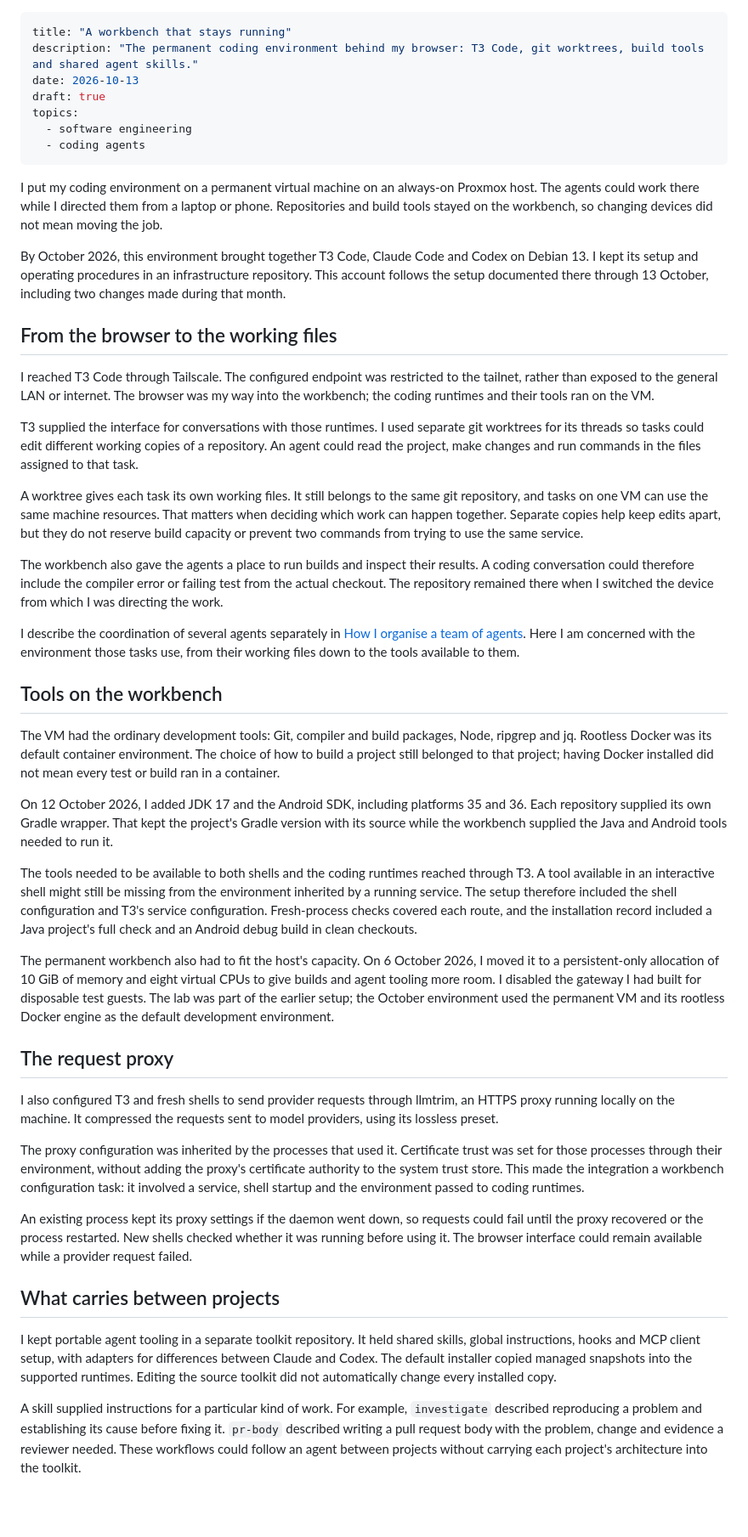
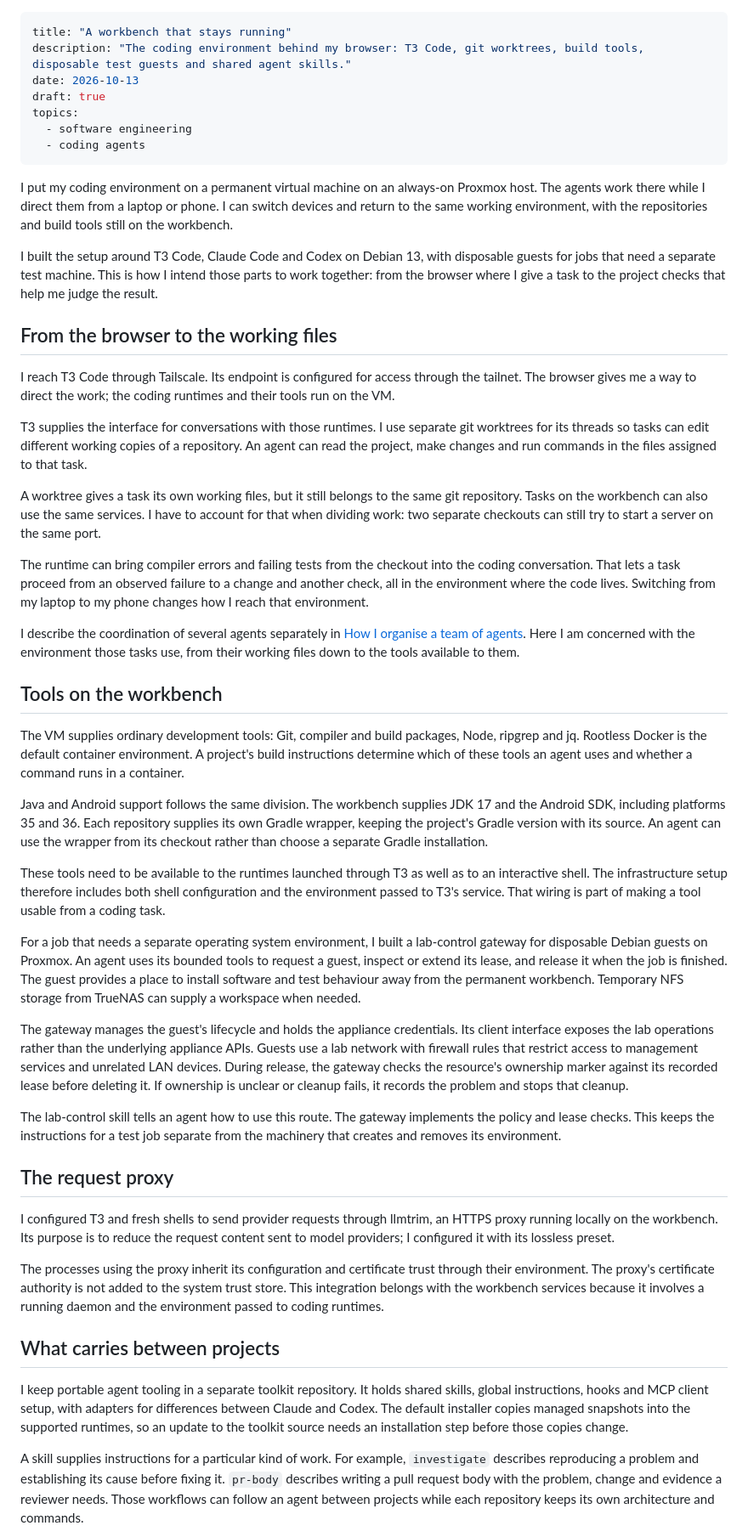
Before and after one commit to famesjranko/blog, a Markdown page: content/ai-engineering/ai-infrastructure.md, the part around one of its changes. Shown at 85% size. Drawn GitHub-style; blank space fills up the shorter version.

Commit message:
content: describe the intended workbench design

```diff
--- a/content/ai-engineering/ai-infrastructure.md
+++ b/content/ai-engineering/ai-infrastructure.md
@@ -1,6 +1,6 @@
 ---
 title: "A workbench that stays running"
-description: "The permanent coding environment behind my browser: T3 Code, git worktrees, build tools and shared agent skills."
+description: "The coding environment behind my browser: T3 Code, git worktrees, build tools, disposable test guests and shared agent skills."
 date: 2026-10-13
 draft: true
 topics:
@@ -8,43 +8,45 @@ topics:
   - coding agents
 ---
 
-I put my coding environment on a permanent virtual machine on an always-on Proxmox host. The agents could work there while I directed them from a laptop or phone. Repositories and build tools stayed on the workbench, so changing devices did not mean moving the job.
+I put my coding environment on a permanent virtual machine on an always-on Proxmox host. The agents work there while I direct them from a laptop or phone. I can switch devices and return to the same working environment, with the repositories and build tools still on the workbench.
 
-By October 2026, this environment brought together T3 Code, Claude Code and Codex on Debian 13. I kept its setup and operating procedures in an infrastructure repository. This account follows the setup documented there through 13 October, including two changes made during that month.
+I built the setup around T3 Code, Claude Code and Codex on Debian 13, with disposable guests for jobs that need a separate test machine. This is how I intend those parts to work together: from the browser where I give a task to the project checks that help me judge the result.
 
 ## From the browser to the working files
 
-I reached T3 Code through Tailscale. The configured endpoint was restricted to the tailnet, rather than exposed to the general LAN or internet. The browser was my way into the workbench; the coding runtimes and their tools ran on the VM.
+I reach T3 Code through Tailscale. Its endpoint is configured for access through the tailnet. The browser gives me a way to direct the work; the coding runtimes and their tools run on the VM.
 
-T3 supplied the interface for conversations with those runtimes. I used separate git worktrees for its threads so tasks could edit different working copies of a repository. An agent could read the project, make changes and run commands in the files assigned to that task.
+T3 supplies the interface for conversations with those runtimes. I use separate git worktrees for its threads so tasks can edit different working copies of a repository. An agent can read the project, make changes and run commands in the files assigned to that task.
 
-A worktree gives each task its own working files. It still belongs to the same git repository, and tasks on one VM can use the same machine resources. That matters when deciding which work can happen together. Separate copies help keep edits apart, but they do not reserve build capacity or prevent two commands from trying to use the same service.
+A worktree gives a task its own working files, but it still belongs to the same git repository. Tasks on the workbench can also use the same services. I have to account for that when dividing work: two separate checkouts can still try to start a server on the same port.
 
-The workbench also gave the agents a place to run builds and inspect their results. A coding conversation could therefore include the compiler error or failing test from the actual checkout. The repository remained there when I switched the device from which I was directing the work.
+The runtime can bring compiler errors and failing tests from the checkout into the coding conversation. That lets a task proceed from an observed failure to a change and another check, all in the environment where the code lives. Switching from my laptop to my phone changes how I reach that environment.
 
 I describe the coordination of several agents separately in [How I organise a team of agents](/ai-engineering/lead-team/). Here I am concerned with the environment those tasks use, from their working files down to the tools available to them.
 
 ## Tools on the workbench
 
-The VM had the ordinary development tools: Git, compiler and build packages, Node, ripgrep and jq. Rootless Docker was its default container environment. The choice of how to build a project still belonged to that project; having Docker installed did not mean every test or build ran in a container.
+The VM supplies ordinary development tools: Git, compiler and build packages, Node, ripgrep and jq. Rootless Docker is the default container environment. A project's build instructions determine which of these tools an agent uses and whether a command runs in a container.
 
-On 12 October 2026, I added JDK 17 and the Android SDK, including platforms 35 and 36. Each repository supplied its own Gradle wrapper. That kept the project's Gradle version with its source while the workbench supplied the Java and Android tools needed to run it.
+Java and Android support follows the same division. The workbench supplies JDK 17 and the Android SDK, including platforms 35 and 36. Each repository supplies its own Gradle wrapper, keeping the project's Gradle version with its source. An agent can use the wrapper from its checkout rather than choose a separate Gradle installation.
 
-The tools needed to be available to both shells and the coding runtimes reached through T3. A tool available in an interactive shell might still be missing from the environment inherited by a running service. The setup therefore included the shell configuration and T3's service configuration. Fresh-process checks covered each route, and the installation record included a Java project's full check and an Android debug build in clean checkouts.
+These tools need to be available to the runtimes launched through T3 as well as to an interactive shell. The infrastructure setup therefore includes both shell configuration and the environment passed to T3's service. That wiring is part of making a tool usable from a coding task.
 
-The permanent workbench also had to fit the host's capacity. On 6 October 2026, I moved it to a persistent-only allocation of 10 GiB of memory and eight virtual CPUs to give builds and agent tooling more room. I disabled the gateway I had built for disposable test guests. The lab was part of the earlier setup; the October environment used the permanent VM and its rootless Docker engine as the default development environment.
+For a job that needs a separate operating system environment, I built a lab-control gateway for disposable Debian guests on Proxmox. An agent uses its bounded tools to request a guest, inspect or extend its lease, and release it when the job is finished. The guest provides a place to install software and test behaviour away from the permanent workbench. Temporary NFS storage from TrueNAS can supply a workspace when needed.
+
+The gateway manages the guest's lifecycle and holds the appliance credentials. Its client interface exposes the lab operations rather than the underlying appliance APIs. Guests use a lab network with firewall rules that restrict access to management services and unrelated LAN devices. During release, the gateway checks the resource's ownership marker against its recorded lease before deleting it. If ownership is unclear or cleanup fails, it records the problem and stops that cleanup.
+
+The lab-control skill tells an agent how to use this route. The gateway implements the policy and lease checks. This keeps the instructions for a test job separate from the machinery that creates and removes its environment.
 
 ## The request proxy
 
-I also configured T3 and fresh shells to send provider requests through llmtrim, an HTTPS proxy running locally on the machine. It compressed the requests sent to model providers, using its lossless preset.
+I configured T3 and fresh shells to send provider requests through llmtrim, an HTTPS proxy running locally on the workbench. Its purpose is to reduce the request content sent to model providers; I configured it with its lossless preset.
 
-The proxy configuration was inherited by the processes that used it. Certificate trust was set for those processes through their environment, without adding the proxy's certificate authority to the system trust store. This made the integration a workbench configuration task: it involved a service, shell startup and the environment passed to coding runtimes.
-
-An existing process kept its proxy settings if the daemon went down, so requests could fail until the proxy recovered or the process restarted. New shells checked whether it was running before using it. The browser interface could remain available while a provider request failed.
+The processes using the proxy inherit its configuration and certificate trust through their environment. The proxy's certificate authority is not added to the system trust store. This integration belongs with the workbench services because it involves a running daemon and the environment passed to coding runtimes.
 
 ## What carries between projects
 
-I kept portable agent tooling in a separate toolkit repository. It held shared skills, global instructions, hooks and MCP client setup, with adapters for differences between Claude and Codex. The default installer copied managed snapshots into the supported runtimes. Editing the source toolkit did not automatically change every installed copy.
+I keep portable agent tooling in a separate toolkit repository. It holds shared skills, global instructions, hooks and MCP client setup, with adapters for differences between Claude and Codex. The default installer copies managed snapshots into the supported runtimes, so an update to the toolkit source needs an installation step before those copies change.
 
-A skill supplied instructions for a particular kind of work. For example, `investigate` described reproducing a problem and establishing its cause before fixing it. `pr-body` described writing a pull request body with the problem, change and evidence a reviewer needed. These workflows could follow an agent between projects without carrying each project's architecture into the toolkit.
+A skill supplies instructions for a particular kind of work. For example, `investigate` describes reproducing a problem and establishing its cause before fixing it. `pr-body` describes writing a pull request body with the problem, change and evidence a reviewer needs. Those workflows can follow an agent between projects while each repository keeps its own architecture and commands.
 
```
Also changed, not shown: other parts of content/ai-engineering/ai-infrastructure.md (+4 -6 lines).
